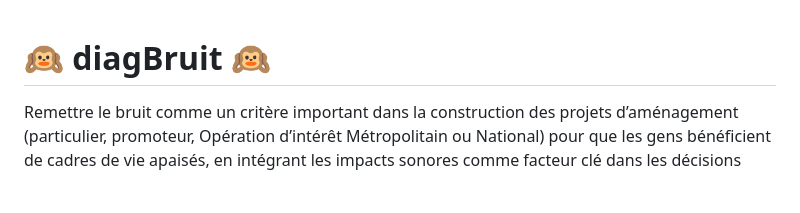
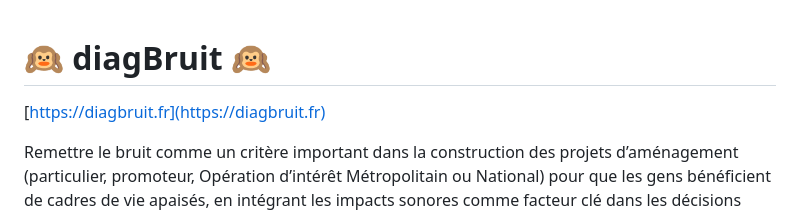
Before and after one commit to betagouv/diagbruit.beta.gouv.fr, a Markdown page: README.md, the part around the change. Rendered like a GitHub page; blank space fills up the shorter version.

Commit message:
fix(chore): readme add url

```diff
--- a/README.md
+++ b/README.md
@@ -1,4 +1,6 @@
 # 🙉 diagBruit 🙉
+
+[https://diagbruit.fr](https://diagbruit.fr)
 
 Remettre le bruit comme un critère important dans la construction des projets d’aménagement (particulier, promoteur, Opération d’intérêt Métropolitain ou National) pour que les gens bénéficient de cadres de vie apaisés, en intégrant les impacts sonores comme facteur clé dans les décisions d’aménagement. Actuellement ce n’est pas une priorité.
 
```
